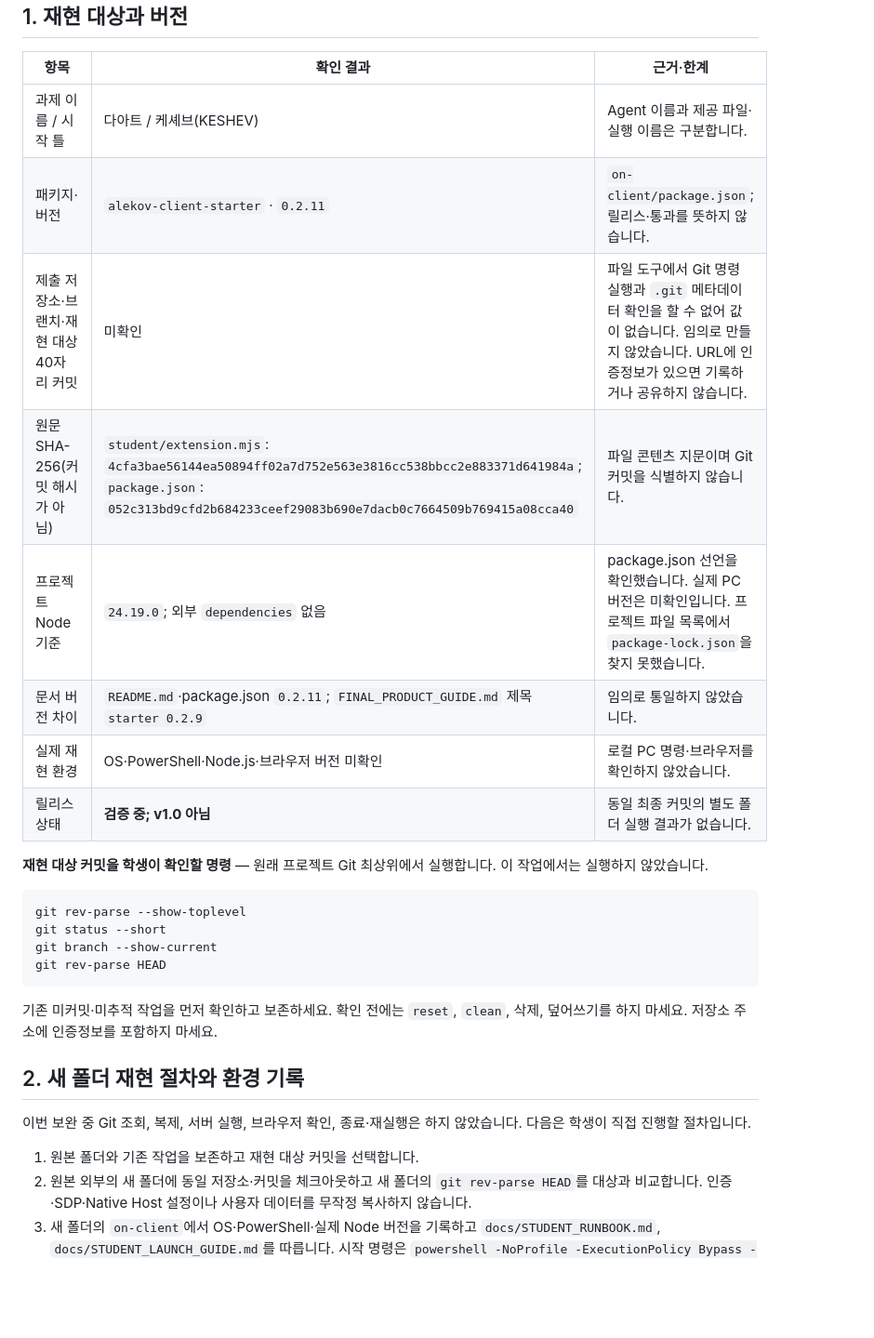
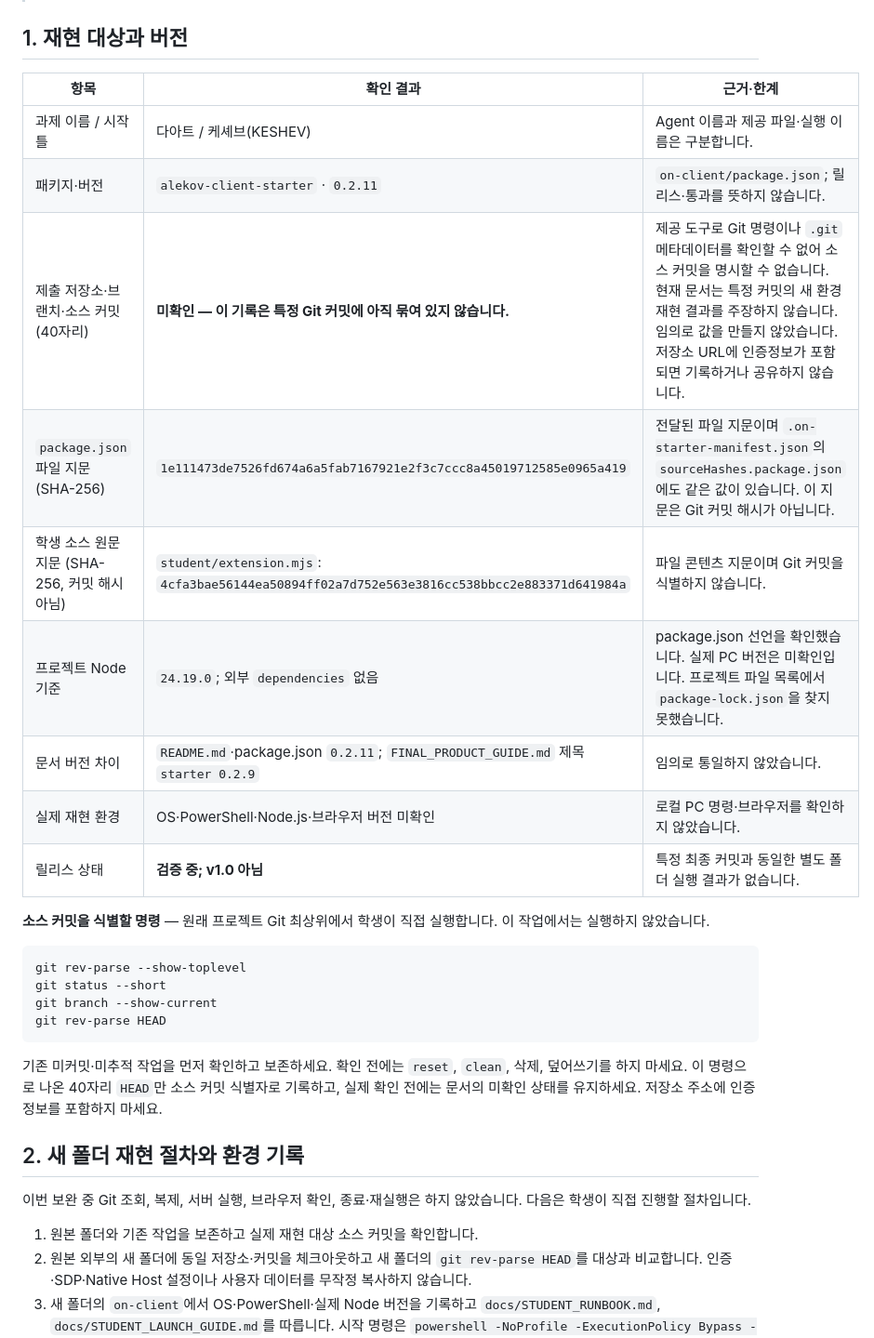
Before and after one commit to arnixs115/DAAT-defense, a Markdown page: on-client/docs/STUDENT_REPRODUCTION_RECORD.md, the part around one of its changes. Shown at 93% size. Drawn GitHub-style; blank space fills up the shorter version.

Commit message:
Refactor reproduction records to clarify source commit identification and file hash details

````diff
--- a/on-client/docs/STUDENT_REPRODUCTION_RECORD.md
+++ b/on-client/docs/STUDENT_REPRODUCTION_RECORD.md
@@ -9,14 +9,15 @@
 |---|---|---|
 | 과제 이름 / 시작 틀 | 다아트 / 케셰브(KESHEV) | Agent 이름과 제공 파일·실행 이름은 구분합니다. |
 | 패키지·버전 | `alekov-client-starter` · `0.2.11` | `on-client/package.json`; 릴리스·통과를 뜻하지 않습니다. |
-| 제출 저장소·브랜치·재현 대상 40자리 커밋 | 미확인 | 파일 도구에서 Git 명령 실행과 `.git` 메타데이터 확인을 할 수 없어 값이 없습니다. 임의로 만들지 않았습니다. URL에 인증정보가 있으면 기록하거나 공유하지 않습니다. |
-| 원문 SHA-256(커밋 해시가 아님) | `student/extension.mjs`: `4cfa3bae56144ea50894ff02a7d752e563e3816cc538bbcc2e883371d641984a`; `package.json`: `052c313bd9cfd2b684233ceef29083b690e7dacb0c7664509b769415a08cca40` | 파일 콘텐츠 지문이며 Git 커밋을 식별하지 않습니다. |
+| 제출 저장소·브랜치·소스 커밋(40자리) | **미확인 — 이 기록은 특정 Git 커밋에 아직 묶여 있지 않습니다.** | 제공 도구로 Git 명령이나 `.git` 메타데이터를 확인할 수 없어 소스 커밋을 명시할 수 없습니다. 현재 문서는 특정 커밋의 새 환경 재현 결과를 주장하지 않습니다. 임의로 값을 만들지 않았습니다. 저장소 URL에 인증정보가 포함되면 기록하거나 공유하지 않습니다. |
+| `package.json` 파일 지문 (SHA-256) | `1e111473de7526fd674a6a5fab7167921e2f3c7ccc8a45019712585e0965a419` | 전달된 파일 지문이며 `.on-starter-manifest.json`의 `sourceHashes.package.json`에도 같은 값이 있습니다. 이 지문은 Git 커밋 해시가 아닙니다. |
+| 학생 소스 원문 지문 (SHA-256, 커밋 해시 아님) | `student/extension.mjs`: `4cfa3bae56144ea50894ff02a7d752e563e3816cc538bbcc2e883371d641984a` | 파일 콘텐츠 지문이며 Git 커밋을 식별하지 않습니다. |
 | 프로젝트 Node 기준 | `24.19.0`; 외부 `dependencies` 없음 | package.json 선언을 확인했습니다. 실제 PC 버전은 미확인입니다. 프로젝트 파일 목록에서 `package-lock.json`을 찾지 못했습니다. |
 | 문서 버전 차이 | `README.md`·package.json `0.2.11`; `FINAL_PRODUCT_GUIDE.md` 제목 `starter 0.2.9` | 임의로 통일하지 않았습니다. |
 | 실제 재현 환경 | OS·PowerShell·Node.js·브라우저 버전 미확인 | 로컬 PC 명령·브라우저를 확인하지 않았습니다. |
-| 릴리스 상태 | **검증 중; v1.0 아님** | 동일 최종 커밋의 별도 폴더 실행 결과가 없습니다. |
+| 릴리스 상태 | **검증 중; v1.0 아님** | 특정 최종 커밋과 동일한 별도 폴더 실행 결과가 없습니다. |
 
-**재현 대상 커밋을 학생이 확인할 명령** — 원래 프로젝트 Git 최상위에서 실행합니다. 이 작업에서는 실행하지 않았습니다.
+**소스 커밋을 식별할 명령** — 원래 프로젝트 Git 최상위에서 학생이 직접 실행합니다. 이 작업에서는 실행하지 않았습니다.
 
 ```bash
 git rev-parse --show-toplevel
@@ -25,13 +26,13 @@ git branch --show-current
 git rev-parse HEAD
 ```
 
-기존 미커밋·미추적 작업을 먼저 확인하고 보존하세요. 확인 전에는 `reset`, `clean`, 삭제, 덮어쓰기를 하지 마세요. 저장소 주소에 인증정보를 포함하지 마세요.
+기존 미커밋·미추적 작업을 먼저 확인하고 보존하세요. 확인 전에는 `reset`, `clean`, 삭제, 덮어쓰기를 하지 마세요. 이 명령으로 나온 40자리 `HEAD`만 소스 커밋 식별자로 기록하고, 실제 확인 전에는 문서의 미확인 상태를 유지하세요. 저장소 주소에 인증정보를 포함하지 마세요.
 
 ## 2. 새 폴더 재현 절차와 환경 기록
 
 이번 보완 중 Git 조회, 복제, 서버 실행, 브라우저 확인, 종료·재실행은 하지 않았습니다. 다음은 학생이 직접 진행할 절차입니다.
 
-1. 원본 폴더와 기존 작업을 보존하고 재현 대상 커밋을 선택합니다.
+1. 원본 폴더와 기존 작업을 보존하고 실제 재현 대상 소스 커밋을 확인합니다.
 2. 원본 외부의 새 폴더에 동일 저장소·커밋을 체크아웃하고 새 폴더의 `git rev-parse HEAD`를 대상과 비교합니다. 인증·SDP·Native Host 설정이나 사용자 데이터를 무작정 복사하지 않습니다.
 3. 새 폴더의 `on-client`에서 OS·PowerShell·실제 Node 버전을 기록하고 `docs/STUDENT_RUNBOOK.md`, `docs/STUDENT_LAUNCH_GUIDE.md`를 따릅니다. 시작 명령은 `powershell -NoProfile -ExecutionPolicy Bypass -File .\\tools\\start-alekov.ps1`입니다. 브라우저에서 `http://127.0.0.1:5189/`과 실제 화면을 확인합니다.
 4. 서버를 종료한 뒤 같은 새 폴더에서 재실행해 관찰을 따로 기록합니다. demo 결과와 실제 연결 결과를 구분합니다.
````
Also changed, not shown: other parts of on-client/docs/STUDENT_REPRODUCTION_RECORD.md (+3 -2 lines), on-client/docs/STUDENT_REPRODUCTION_RECORD_ADDENDUM.md (+6 -4 lines).
